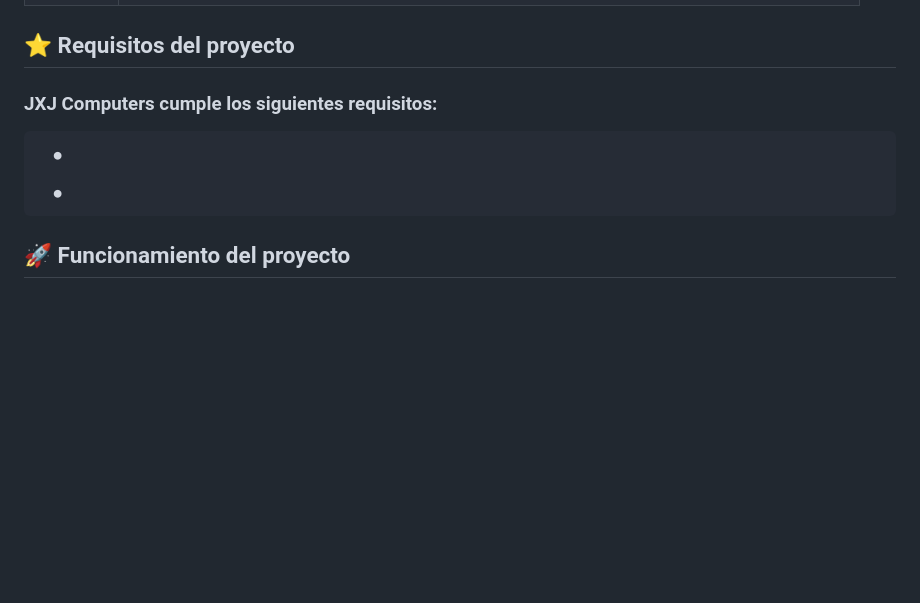
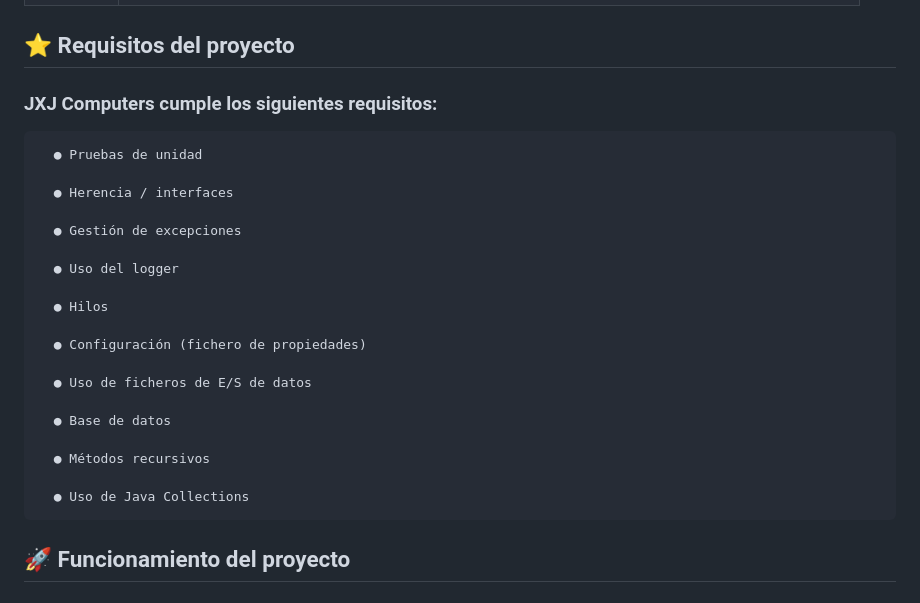
Before and after one commit to JonSoler/JXJ-Computers-G21, a Markdown page: README.md, the part around the change. Drawn GitHub-style; blank space fills up the shorter version.

```diff
--- a/README.md
+++ b/README.md
@@ -37,9 +37,26 @@ Badge | URL
 
    <h3> JXJ Computers cumple los siguientes requisitos: </h3>
 
-      ●
+      ● Pruebas de unidad
 
-      ●
+      ● Herencia / interfaces
+
+      ● Gestión de excepciones
+
+      ● Uso del logger
+
+      ● Hilos
+
+      ● Configuración (fichero de propiedades)
+
+      ● Uso de ficheros de E/S de datos
+
+      ● Base de datos
+
+      ● Métodos recursivos
+
+      ● Uso de Java Collections
+
 
 
 ## 🚀 Funcionamiento del proyecto
```
